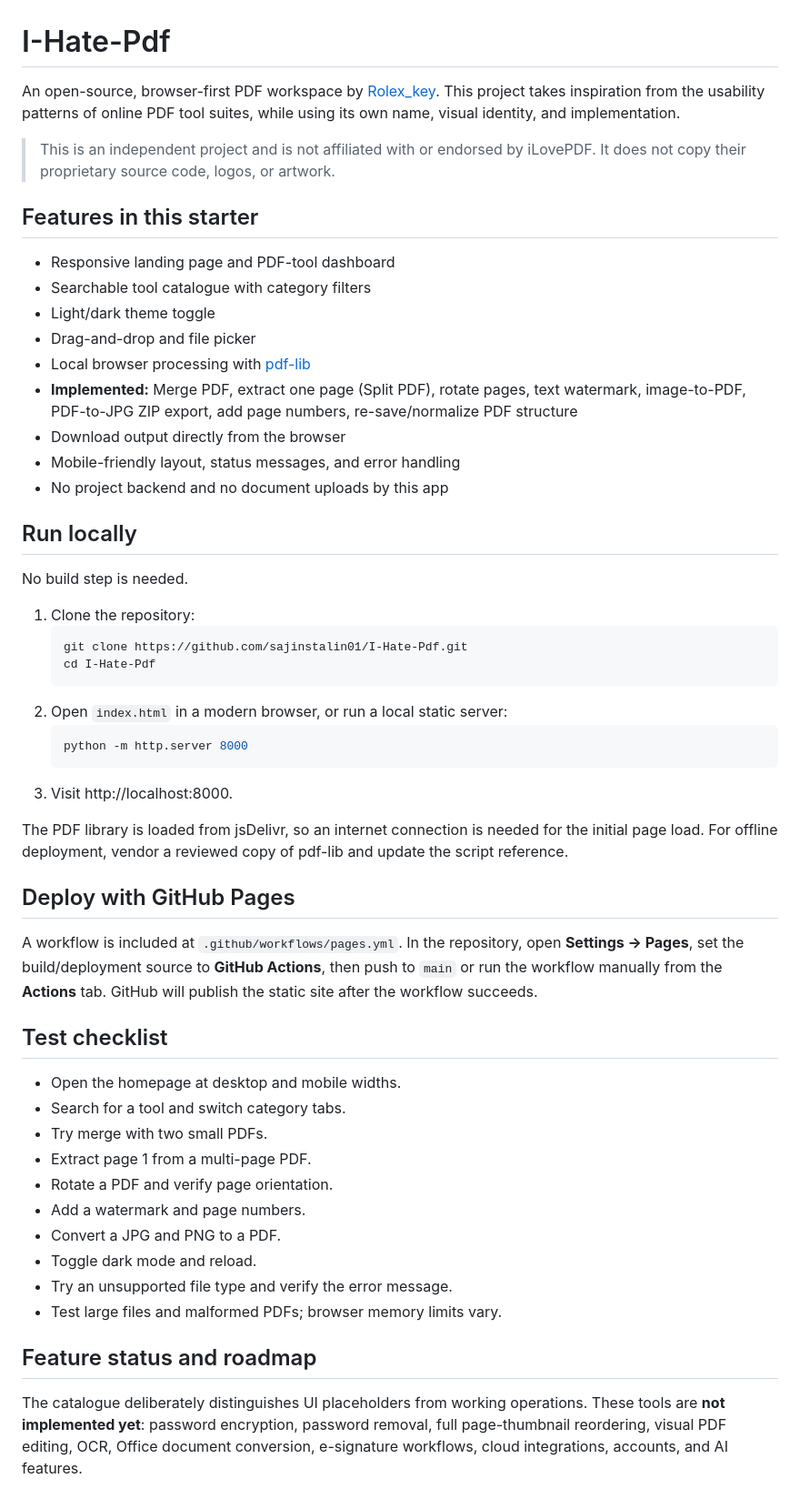
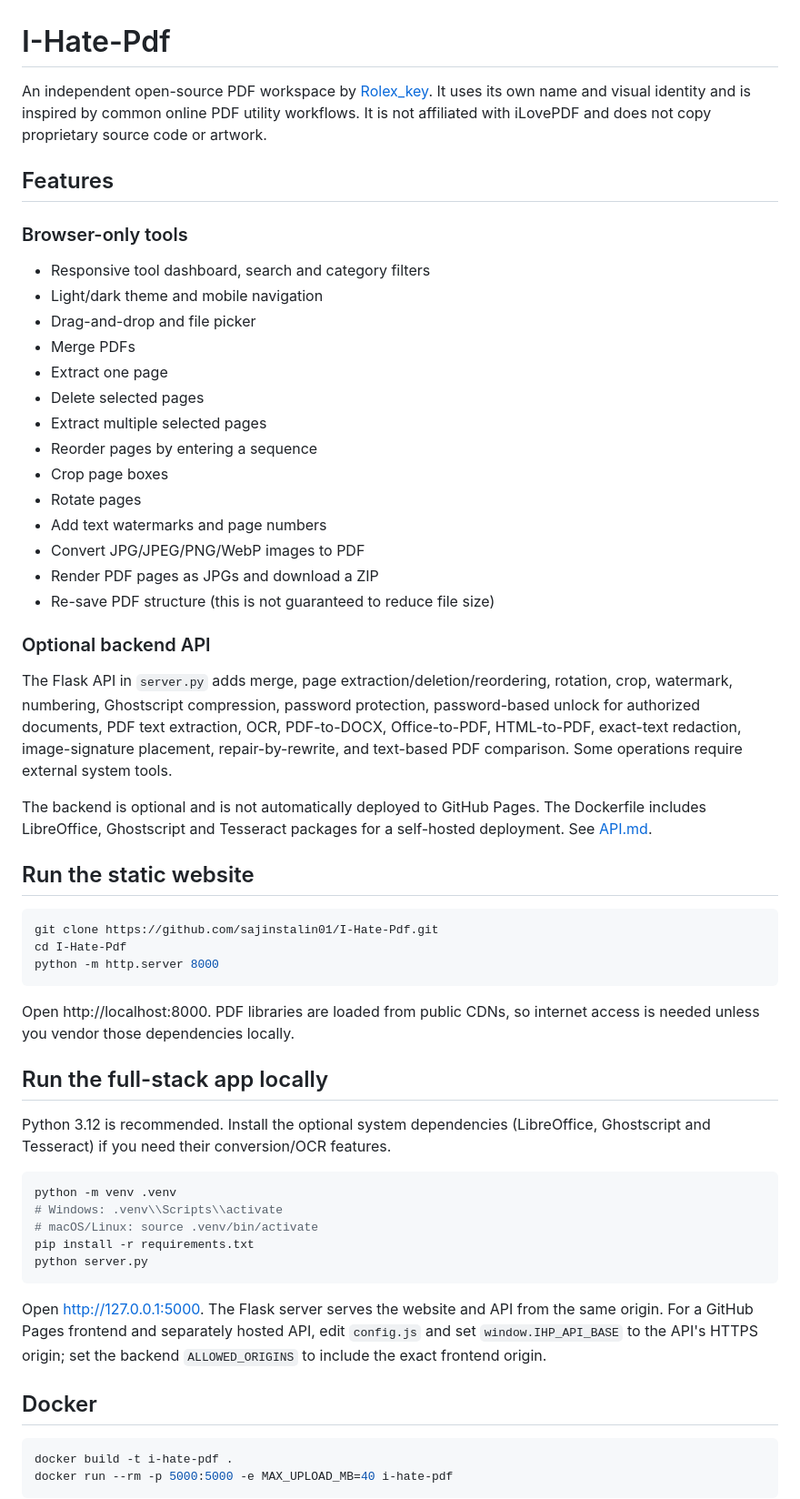
Before and after one commit to sajinstalin01/I-Hate-Pdf, a Markdown page: README.md, the part around one of its changes. Shown at 91% size. GitHub-like rendering.

Commit message:
Document browser tools optional backend and deployment

````diff
--- a/README.md
+++ b/README.md
@@ -1,56 +1,58 @@
 # I-Hate-Pdf
 
-An open-source, browser-first PDF workspace by [Rolex_key](https://github.com/sajinstalin01). This project takes inspiration from the usability patterns of online PDF tool suites, while using its own name, visual identity, and implementation.
+An independent open-source PDF workspace by [Rolex_key](https://github.com/sajinstalin01). It uses its own name and visual identity and is inspired by common online PDF utility workflows. It is not affiliated with iLovePDF and does not copy proprietary source code or artwork.
 
-> This is an independent project and is not affiliated with or endorsed by iLovePDF. It does not copy their proprietary source code, logos, or artwork.
+## Features
 
-## Features in this starter
+### Browser-only tools
+- Responsive tool dashboard, search and category filters
+- Light/dark theme and mobile navigation
+- Drag-and-drop and file picker
+- Merge PDFs
+- Extract one page
+- Delete selected pages
+- Extract multiple selected pages
+- Reorder pages by entering a sequence
+- Crop page boxes
+- Rotate pages
+- Add text watermarks and page numbers
+- Convert JPG/JPEG/PNG/WebP images to PDF
+- Render PDF pages as JPGs and download a ZIP
+- Re-save PDF structure (this is not guaranteed to reduce file size)
 
-- Responsive landing page and PDF-tool dashboard
-- Searchable tool catalogue with category filters
-- Light/dark theme toggle
-- Drag-and-drop and file picker
-- Local browser processing with [pdf-lib](https://github.com/Hopding/pdf-lib)
-- **Implemented:** Merge PDF, extract one page (Split PDF), rotate pages, text watermark, image-to-PDF, PDF-to-JPG ZIP export, add page numbers, re-save/normalize PDF structure
-- Download output directly from the browser
-- Mobile-friendly layout, status messages, and error handling
-- No project backend and no document uploads by this app
+### Optional backend API
+The Flask API in `server.py` adds merge, page extraction/deletion/reordering, rotation, crop, watermark, numbering, Ghostscript compression, password protection, password-based unlock for authorized documents, PDF text extraction, OCR, PDF-to-DOCX, Office-to-PDF, HTML-to-PDF, exact-text redaction, image-signature placement, repair-by-rewrite, and text-based PDF comparison. Some operations require external system tools.
 
-## Run locally
+The backend is optional and is not automatically deployed to GitHub Pages. The Dockerfile includes LibreOffice, Ghostscript and Tesseract packages for a self-hosted deployment. See [API.md](API.md).
 
-No build step is needed.
+## Run the static website
 
-1. Clone the repository:
-   ```bash
-   git clone https://github.com/sajinstalin01/I-Hate-Pdf.git
-   cd I-Hate-Pdf
-   ```
-2. Open `index.html` in a modern browser, or run a local static server:
-   ```bash
-   python -m http.server 8000
-   ```
-3. Visit http://localhost:8000.
+```bash
+git clone https://github.com/sajinstalin01/I-Hate-Pdf.git
+cd I-Hate-Pdf
+python -m http.server 8000
+```
 
-The PDF library is loaded from jsDelivr, so an internet connection is needed for the initial page load. For offline deployment, vendor a reviewed copy of pdf-lib and update the script reference.
+Open http://localhost:8000. PDF libraries are loaded from public CDNs, so internet access is needed unless you vendor those dependencies locally.
 
-## Deploy with GitHub Pages
+## Run the full-stack app locally
 
-A workflow is included at `.github/workflows/pages.yml`. In the repository, open **Settings → Pages**, set the build/deployment source to **GitHub Actions**, then push to `main` or run the workflow manually from the **Actions** tab. GitHub will publish the static site after the workflow succeeds.
+Python 3.12 is recommended. Install the optional system dependencies (LibreOffice, Ghostscript and Tesseract) if you need their conversion/OCR features.
 
-## Test checklist
+```bash
+python -m venv .venv
+# Windows: .venv\\Scripts\\activate
+# macOS/Linux: source .venv/bin/activate
+pip install -r requirements.txt
+python server.py
+```
 
-- Open the homepage at desktop and mobile widths.
-- Search for a tool and switch category tabs.
-- Try merge with two small PDFs.
-- Extract page 1 from a multi-page PDF.
-- Rotate a PDF and verify page orientation.
-- Add a watermark and page numbers.
-- Convert a JPG and PNG to a PDF.
-- Toggle dark mode and reload.
-- Try an unsupported file type and verify the error message.
-- Test large files and malformed PDFs; browser memory limits vary.
+Open http://127.0.0.1:5000. The Flask server serves the website and API from the same origin. For a GitHub Pages frontend and separately hosted API, edit `config.js` and set `window.IHP_API_BASE` to the API's HTTPS origin; set the backend `ALLOWED_ORIGINS` to include the exact frontend origin.
 
-## Feature status and roadmap
+## Docker
 
-The catalogue deliberately distinguishes UI placeholders from working operations. These tools are **not implemented yet**: password encryption, password removal, full page-thumbnail reordering, visual PDF editing, OCR, Office document conversion, e-signature workflows, cloud integrations, accounts, and AI features.
+```bash
+docker build -t i-hate-pdf .
+docker run --rm -p 5000:5000 -e MAX_UPLOAD_MB=40 i-hate-pdf
+```
 
````
Also changed, not shown: other parts of README.md (+24 -13 lines).
